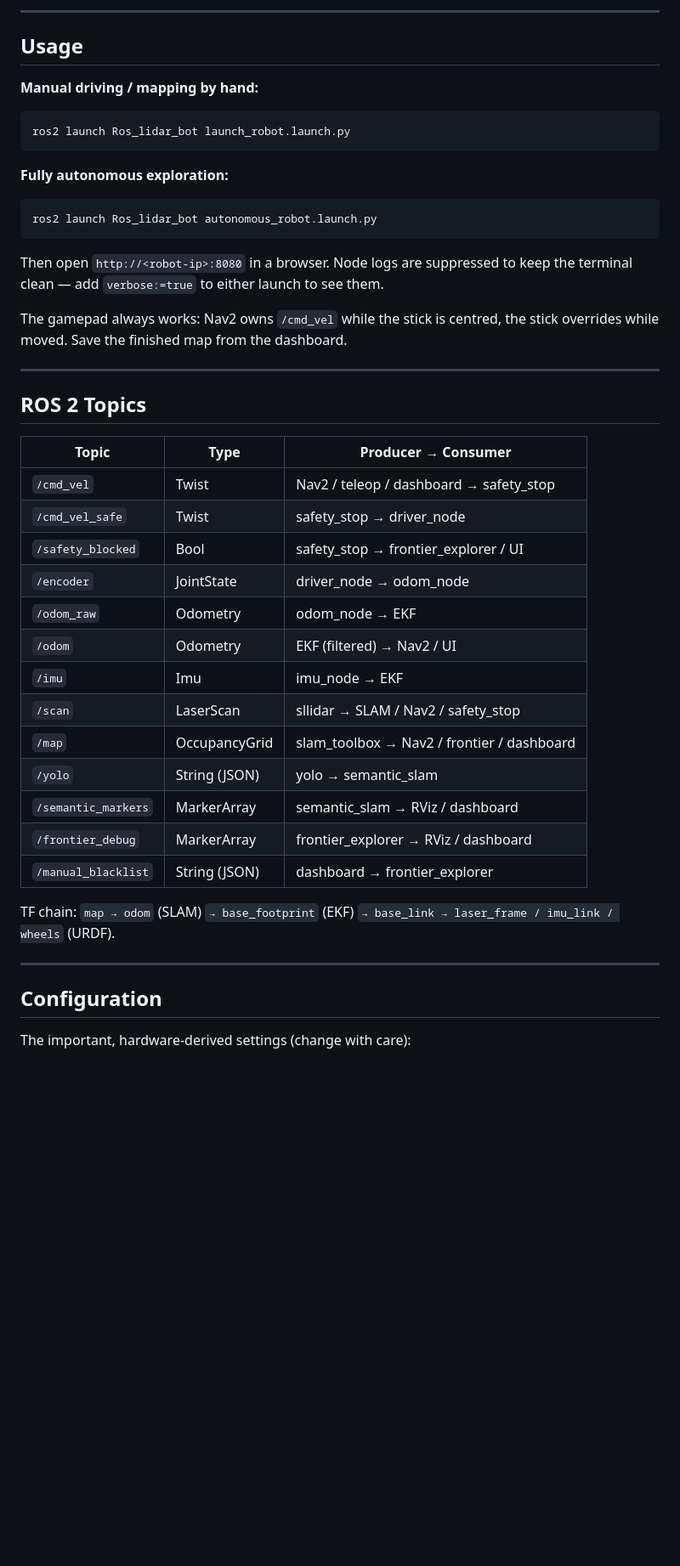
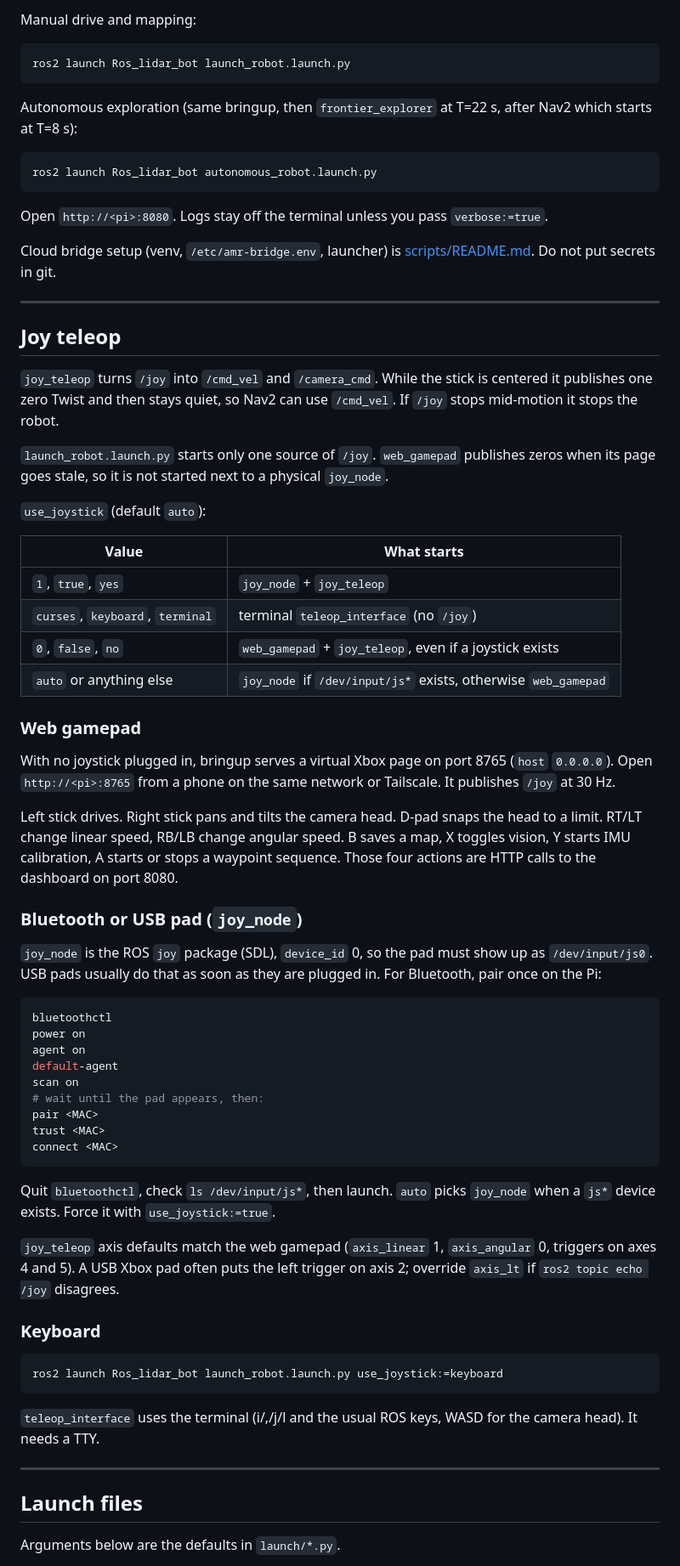
Before and after one commit to amey1942007/Ros_lidar_bot, a Markdown page: README.md, the part around one of its changes. Shown at 85% size. GitHub-like rendering; blank space fills up the shorter version.

````diff
--- a/README.md
+++ b/README.md
@@ -240,51 +91,92 @@ Or run `install_rpi5_jazzy.sh` on a fresh Pi.
 
----
-
-## Usage
-
-**Manual driving / mapping by hand:**
+Manual drive and mapping:
 
 ```bash
 ros2 launch Ros_lidar_bot launch_robot.launch.py
 ```
 
-**Fully autonomous exploration:**
+Autonomous exploration (same bringup, then `frontier_explorer` at T=22 s,
+after Nav2 which starts at T=8 s):
 
 ```bash
 ros2 launch Ros_lidar_bot autonomous_robot.launch.py
 ```
 
-Then open `http://<robot-ip>:8080` in a browser. Node logs are suppressed to
-keep the terminal clean — add `verbose:=true` to either launch to see them.
+Open `http://<pi>:8080`. Logs stay off the terminal unless you pass
+`verbose:=true`.
 
-The gamepad always works: Nav2 owns `/cmd_vel` while the stick is centred,
-the stick overrides while moved. Save the finished map from the dashboard.
+Cloud bridge setup (venv, `/etc/amr-bridge.env`, launcher) is
+[scripts/README.md](scripts/README.md). Do not put secrets in git.
 
 ---
 
-## ROS 2 Topics
+## Joy teleop
 
-| Topic | Type | Producer → Consumer |
-|---|---|---|
-| `/cmd_vel` | Twist | Nav2 / teleop / dashboard → safety_stop |
-| `/cmd_vel_safe` | Twist | safety_stop → driver_node |
-| `/safety_blocked` | Bool | safety_stop → frontier_explorer / UI |
-| `/encoder` | JointState | driver_node → odom_node |
-| `/odom_raw` | Odometry | odom_node → EKF |
-| `/odom` | Odometry | EKF (filtered) → Nav2 / UI |
-| `/imu` | Imu | imu_node → EKF |
-| `/scan` | LaserScan | sllidar → SLAM / Nav2 / safety_stop |
-| `/map` | OccupancyGrid | slam_toolbox → Nav2 / frontier / dashboard |
-| `/yolo` | String (JSON) | yolo → semantic_slam |
-| `/semantic_markers` | MarkerArray | semantic_slam → RViz / dashboard |
-| `/frontier_debug` | MarkerArray | frontier_explorer → RViz / dashboard |
-| `/manual_blacklist` | String (JSON) | dashboard → frontier_explorer |
+`joy_teleop` turns `/joy` into `/cmd_vel` and `/camera_cmd`. While the stick
+is centered it publishes one zero Twist and then stays quiet, so Nav2 can use
+`/cmd_vel`. If `/joy` stops mid-motion it stops the robot.
 
-TF chain: `map → odom` (SLAM) `→ base_footprint` (EKF) `→ base_link → laser_frame / imu_link / wheels` (URDF).
+`launch_robot.launch.py` starts only one source of `/joy`. `web_gamepad`
+publishes zeros when its page goes stale, so it is not started next to a
+physical `joy_node`.
+
+`use_joystick` (default `auto`):
+
+| Value | What starts |
+|---|---|
+| `1`, `true`, `yes` | `joy_node` + `joy_teleop` |
+| `curses`, `keyboard`, `terminal` | terminal `teleop_interface` (no `/joy`) |
+| `0`, `false`, `no` | `web_gamepad` + `joy_teleop`, even if a joystick exists |
+| `auto` or anything else | `joy_node` if `/dev/input/js*` exists, otherwise `web_gamepad` |
+
+### Web gamepad
+
+With no joystick plugged in, bringup serves a virtual Xbox page on port 8765
+(`host` `0.0.0.0`). Open `http://<pi>:8765` from a phone on the same network
+or Tailscale. It publishes `/joy` at 30 Hz.
+
+Left stick drives. Right stick pans and tilts the camera head. D-pad snaps the
+head to a limit. RT/LT change linear speed, RB/LB change angular speed. B saves
+a map, X toggles vision, Y starts IMU calibration, A starts or stops a waypoint
+sequence. Those four actions are HTTP calls to the dashboard on port 8080.
+
+### Bluetooth or USB pad (`joy_node`)
+
+`joy_node` is the ROS `joy` package (SDL), `device_id` 0, so the pad must show
+up as `/dev/input/js0`. USB pads usually do that as soon as they are plugged in.
+For Bluetooth, pair once on the Pi:
+
+```bash
+bluetoothctl
+power on
+agent on
+default-agent
+scan on
+# wait until the pad appears, then:
+pair <MAC>
+trust <MAC>
+connect <MAC>
+```
+
+Quit `bluetoothctl`, check `ls /dev/input/js*`, then launch. `auto` picks
+`joy_node` when a `js*` device exists. Force it with `use_joystick:=true`.
+
+`joy_teleop` axis defaults match the web gamepad (`axis_linear` 1,
+`axis_angular` 0, triggers on axes 4 and 5). A USB Xbox pad often puts the left
+trigger on axis 2; override `axis_lt` if `ros2 topic echo /joy` disagrees.
+
+### Keyboard
+
+```bash
+ros2 launch Ros_lidar_bot launch_robot.launch.py use_joystick:=keyboard
+```
+
+`teleop_interface` uses the terminal (i/,/j/l and the usual ROS keys, WASD for
+the camera head). It needs a TTY.
 
 ---
 
-## Configuration
+## Launch files
 
-The important, hardware-derived settings (change with care):
+Arguments below are the defaults in `launch/*.py`.
 
````
Also changed, not shown: other parts of README.md (+216 -229 lines).
